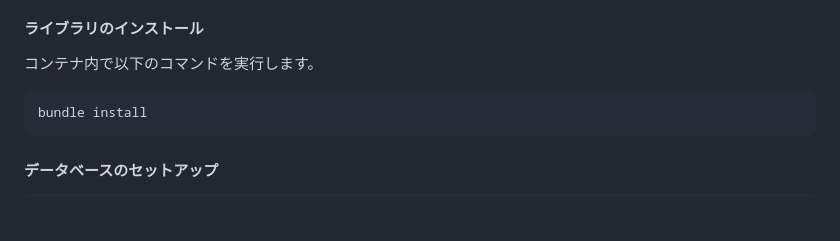
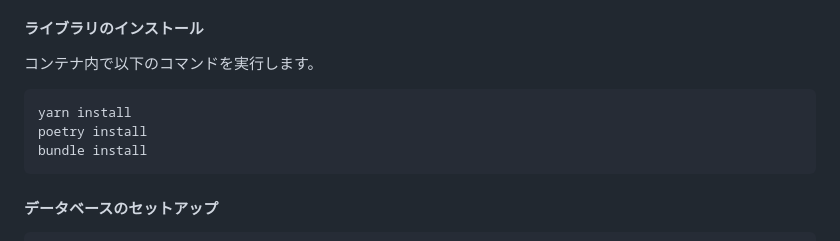
Before and after one commit to Hayato-7812/Tabilog, a Markdown page: README.md, the part around the change. Drawn GitHub-style; blank space fills up the shorter version.

````diff
--- a/README.md
+++ b/README.md
@@ -68,6 +68,8 @@ git clone https://github.com/Hayato-7812/Tabilog.git
 コンテナ内で以下のコマンドを実行します。
 
 ```bash
+yarn install
+poetry install
 bundle install
 ```
 
````
